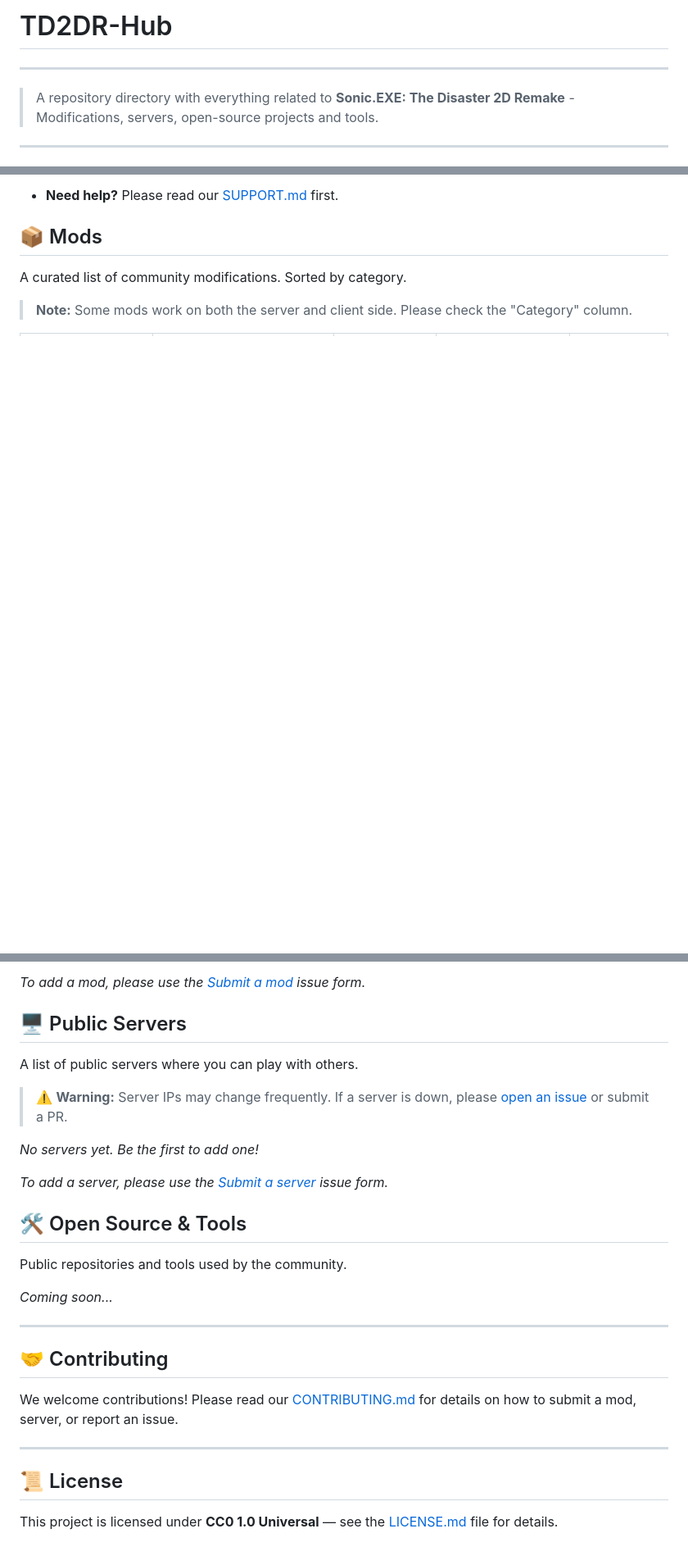
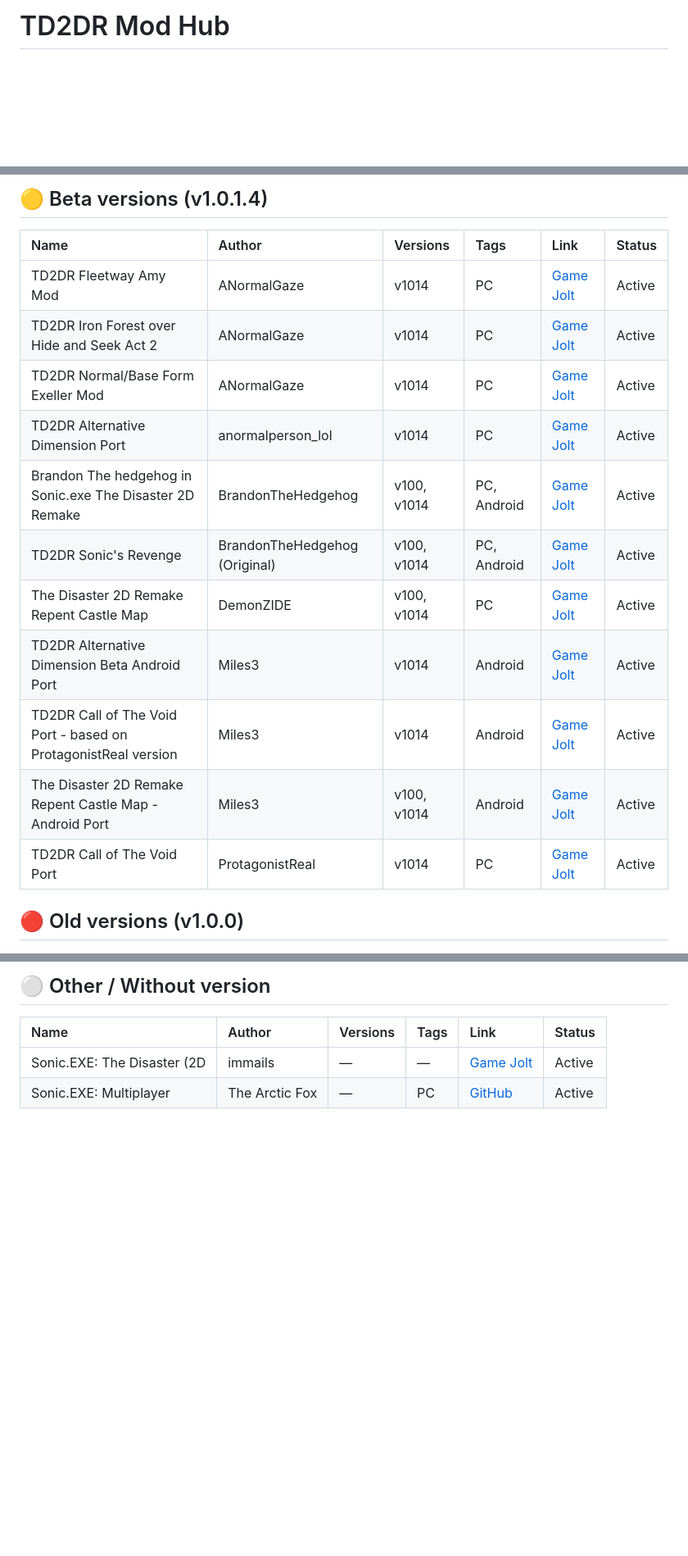
Before and after one commit to FakerNull0/TD2DR-Hub, a Markdown page: README.md, 3 parts joined by grey strips. Shown at 82% size. GitHub-like rendering; blank space fills up the shorter version.

Commit message:
chore: auto-generate README tables

```diff
--- a/README.md
+++ b/README.md
@@ -1,5 +1,2 @@
-# TD2DR-Hub
----
-> A repository directory with everything related to **Sonic.EXE: The Disaster 2D Remake** - Modifications, servers, open-source projects and tools.
----
+# TD2DR Mod Hub
 
@@ -13,8 +54,19 @@ This repository serves as a central hub for the **TD2DR** community. Whether you
 
-* **Need help?** Please read our [SUPPORT.md](SUPPORT.md) first.
+## 🟡 Beta versions (v1.0.1.4)
 
-## 📦 Mods
-A curated list of community modifications. Sorted by category.
+| Name | Author | Versions | Tags | Link | Status |
+| :--- | :--- | :--- | :--- | :--- | :--- |
+| TD2DR Fleetway Amy Mod | ANormalGaze | v1014 | PC | [Game Jolt](https://gamejolt.com/games/fleetwayamytd2dr/916182) | Active |
+| TD2DR Iron Forest over Hide and Seek Act 2 | ANormalGaze | v1014 | PC | [Game Jolt](https://gamejolt.com/games/IronForesttd2dr/916013) | Active |
+| TD2DR Normal/Base Form Exeller Mod | ANormalGaze | v1014 | PC | [Game Jolt](https://gamejolt.com/games/baseformexellertd2dr/916016) | Active |
+| TD2DR Alternative Dimension Port | anormalperson_lol | v1014 | PC | [Game Jolt](https://gamejolt.com/games/BETA-v1014-pc-alternative-dimension/911493) | Active |
+| Brandon The hedgehog in Sonic.exe The Disaster 2D Remake | BrandonTheHedgehog | v100, v1014 | PC, Android | [Game Jolt](https://gamejolt.com/games/test/866396) | Active |
+| TD2DR Sonic's Revenge | BrandonTheHedgehog (Original) | v100, v1014 | PC, Android | [Game Jolt](https://gamejolt.com/games/TD2DR-sonic/877606) | Active |
+| The Disaster 2D Remake Repent Castle Map | DemonZIDE | v100, v1014 | PC | [Game Jolt](https://gamejolt.com/games/td2drrepentcastlemod/894952) | Active |
+| TD2DR Alternative Dimension Beta Android Port | Miles3 | v1014 | Android | [Game Jolt](https://gamejolt.com/games/v1014alternativedimension/916103) | Active |
+| TD2DR Call of The Void Port - based on ProtagonistReal version | Miles3 | v1014 | Android | [Game Jolt](https://gamejolt.com/games/CotvAndroid1014/896316) | Active |
+| The Disaster 2D Remake Repent Castle Map - Android Port | Miles3 | v100, v1014 | Android | [Game Jolt](https://gamejolt.com/games/repentcastlemod/895008) | Active |
+| TD2DR Call of The Void Port | ProtagonistReal | v1014 | PC | [Game Jolt](https://gamejolt.com/games/Disaster2DRemakeCOTVPCPORT/895727) | Active |
 
-> **Note:** Some mods work on both the server and client side. Please check the "Category" column.
+## 🔴 Old versions (v1.0.0)
 
@@ -60,28 +90,7 @@ A curated list of community modifications. Sorted by category.
 
-*To add a mod, please use the [Submit a mod](https://github.com/FakerNull0/TD2DR-Hub/issues/new?template=add-mod.yml) issue form.*
+## ⚪ Other / Without version
 
-## 🖥️ Public Servers
-A list of public servers where you can play with others.
-
-> ⚠️ **Warning:** Server IPs may change frequently. If a server is down, please [open an issue](https://github.com/FakerNull0/TD2DR-Hub/issues/new?template=add-server.yml) or submit a PR.
-
-<!-- SERVERS_START -->
-_No servers yet. Be the first to add one!_
-<!-- SERVERS_END -->
-
-*To add a server, please use the [Submit a server](https://github.com/FakerNull0/TD2DR-Hub/issues/new?template=add-server.yml) issue form.*
-
-## 🛠️ Open Source & Tools
-Public repositories and tools used by the community.
-
-*Coming soon...*
-
----
-
-## 🤝 Contributing
-We welcome contributions! Please read our [CONTRIBUTING.md](CONTRIBUTING.md) for details on how to submit a mod, server, or report an issue.
-
----
-
-## 📜 License
-This project is licensed under **CC0 1.0 Universal** — see the [LICENSE.md](LICENSE.md) file for details.
+| Name | Author | Versions | Tags | Link | Status |
+| :--- | :--- | :--- | :--- | :--- | :--- |
+| Sonic.EXE: The Disaster (2D | immails | — | — | [Game Jolt](https://gamejolt.com/games/tdr/838670) | Active |
+| Sonic.EXE: Multiplayer | The Arctic Fox | — | PC | [GitHub](https://github.com/thearcticfox25/sonic.exe-mp/) | Active |
```
Also changed, not shown: other parts of README.md (+66 -44 lines).
